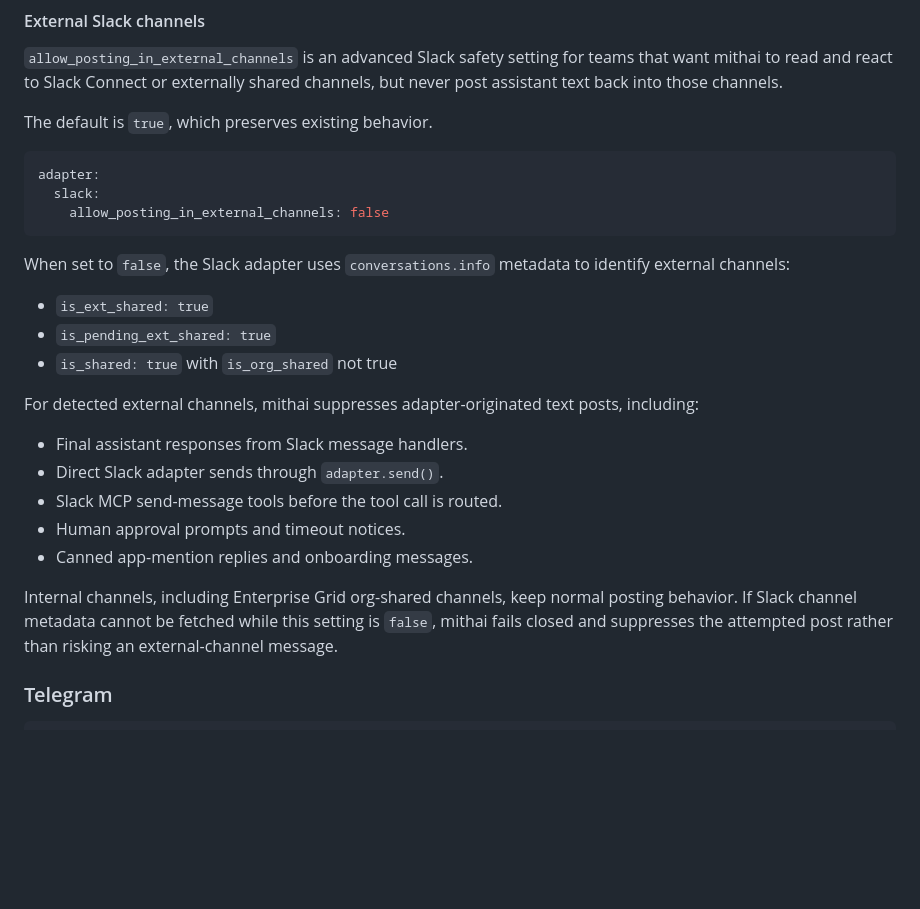
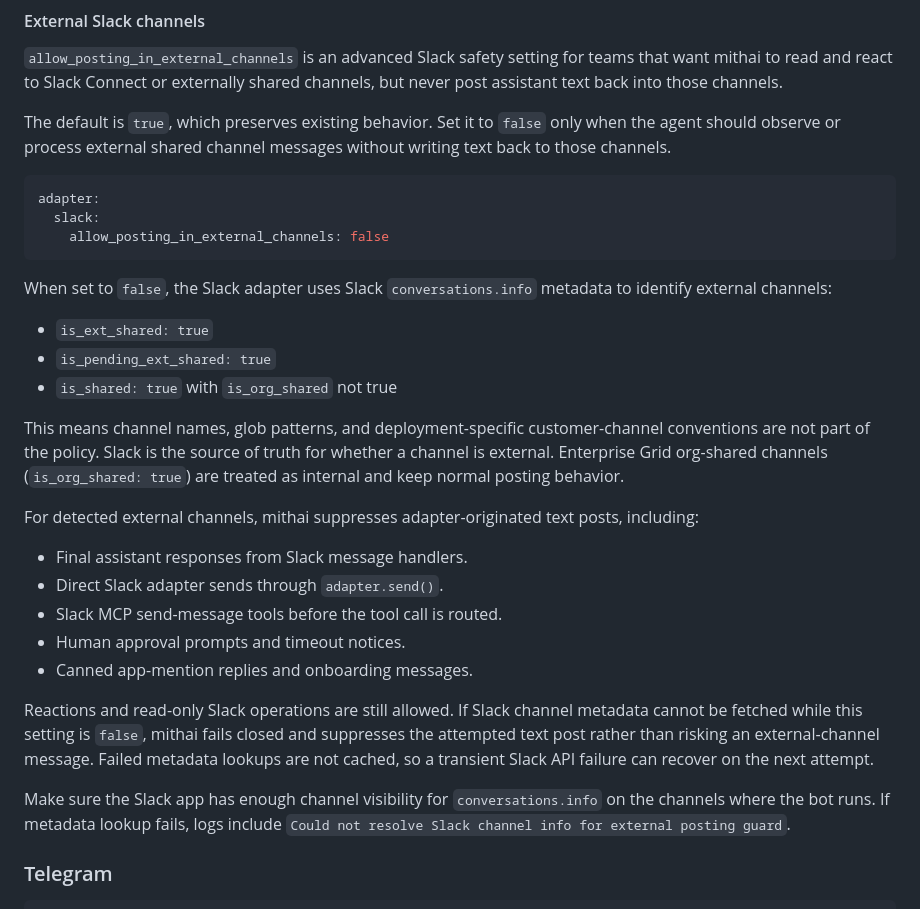
Before and after one commit to last9/mithai, a Markdown page: docs/configuration.md, the part around the change. Drawn GitHub-style; blank space fills up the shorter version.

````diff
--- a/docs/configuration.md
+++ b/docs/configuration.md
@@ -112,7 +112,7 @@ adapter:
 
 `allow_posting_in_external_channels` is an advanced Slack safety setting for teams that want mithai to read and react to Slack Connect or externally shared channels, but never post assistant text back into those channels.
 
-The default is `true`, which preserves existing behavior.
+The default is `true`, which preserves existing behavior. Set it to `false` only when the agent should observe or process external shared channel messages without writing text back to those channels.
 
 ```yaml
 adapter:
@@ -120,11 +120,13 @@ adapter:
     allow_posting_in_external_channels: false
 ```
 
-When set to `false`, the Slack adapter uses `conversations.info` metadata to identify external channels:
+When set to `false`, the Slack adapter uses Slack `conversations.info` metadata to identify external channels:
 
 - `is_ext_shared: true`
 - `is_pending_ext_shared: true`
 - `is_shared: true` with `is_org_shared` not true
+
+This means channel names, glob patterns, and deployment-specific customer-channel conventions are not part of the policy. Slack is the source of truth for whether a channel is external. Enterprise Grid org-shared channels (`is_org_shared: true`) are treated as internal and keep normal posting behavior.
 
 For detected external channels, mithai suppresses adapter-originated text posts, including:
 
@@ -134,7 +136,9 @@ For detected external channels, mithai suppresses adapter-originated text posts,
 - Human approval prompts and timeout notices.
 - Canned app-mention replies and onboarding messages.
 
-Internal channels, including Enterprise Grid org-shared channels, keep normal posting behavior. If Slack channel metadata cannot be fetched while this setting is `false`, mithai fails closed and suppresses the attempted post rather than risking an external-channel message.
+Reactions and read-only Slack operations are still allowed. If Slack channel metadata cannot be fetched while this setting is `false`, mithai fails closed and suppresses the attempted text post rather than risking an external-channel message. Failed metadata lookups are not cached, so a transient Slack API failure can recover on the next attempt.
+
+Make sure the Slack app has enough channel visibility for `conversations.info` on the channels where the bot runs. If metadata lookup fails, logs include `Could not resolve Slack channel info for external posting guard`.
 
 ### Telegram
 
````
Also changed, not shown: docs/security.md (+10 -0 lines), docs/troubleshooting.md (+26 -0 lines).
